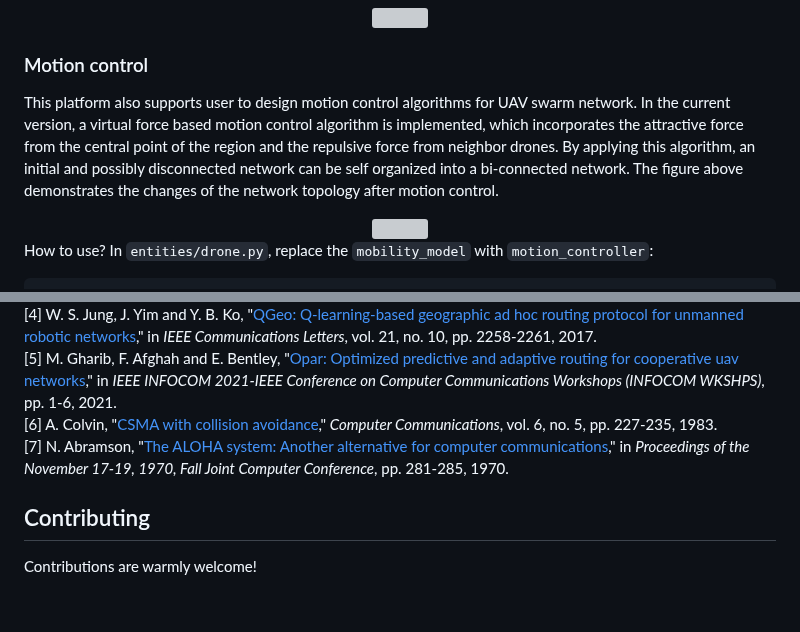
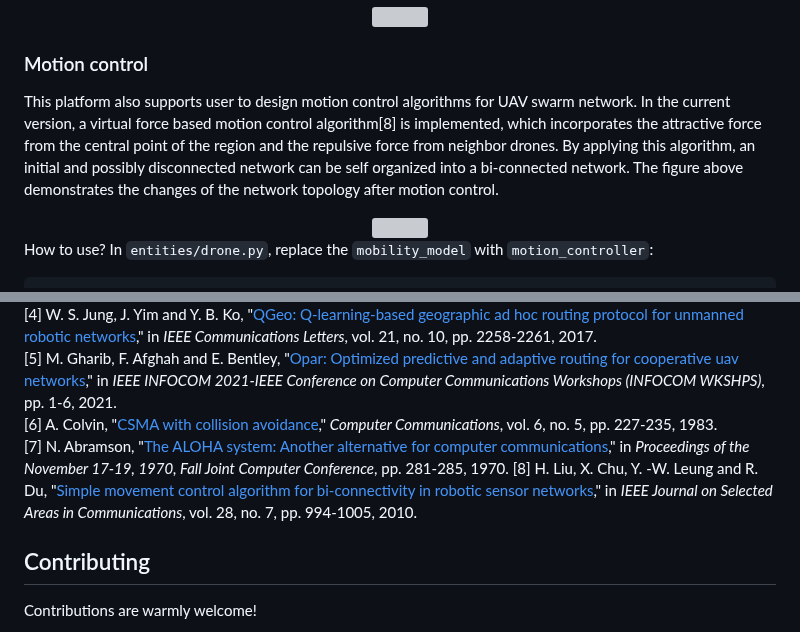
Before and after one commit to 01329582993/Project1, a Markdown page: README.md, 2 parts joined by grey strips. Drawn GitHub-style; blank space fills up the shorter version; grey boxes are pictures that could not be loaded.

```diff
--- a/README.md
+++ b/README.md
@@ -164,7 +164,7 @@ The energy model of our platform is based on the work of Y. Zeng, et al. The fig
 </div>
 
 ### Motion control
-This platform also supports user to design motion control algorithms for UAV swarm network. In the current version, a virtual force based motion control algorithm is implemented, which incorporates the attractive force from the central point of the region and the repulsive force from neighbor drones. By applying this algorithm, an initial and possibly disconnected network can be self organized into a bi-connected network. The figure above demonstrates the changes of the network topology after motion control.
+This platform also supports user to design motion control algorithms for UAV swarm network. In the current version, a virtual force based motion control algorithm[8] is implemented, which incorporates the attractive force from the central point of the region and the repulsive force from neighbor drones. By applying this algorithm, an initial and possibly disconnected network can be self organized into a bi-connected network. The figure above demonstrates the changes of the network topology after motion control.
 <div align="center">
 <img src="https://github.com/Zihao-Felix-Zhou/UavNetSim-v1/blob/master/img/virtual_force.png" width="800px">
 </div>
@@ -247,6 +247,7 @@ Our simulation platform can be expanded based on your research needs, including
 [5] M. Gharib, F. Afghah and E. Bentley, "[Opar: Optimized predictive and adaptive routing for cooperative uav networks](https://ieeexplore.ieee.org/abstract/document/9484489)," in *IEEE INFOCOM 2021-IEEE Conference on Computer Communications Workshops (INFOCOM WKSHPS)*, pp. 1-6, 2021.
 [6] A. Colvin, "[CSMA with collision avoidance](cn.overleaf.com/project/678e52bd44cc7c6c70e39d90)," *Computer Communications*, vol. 6, no. 5, pp. 227-235, 1983.
 [7] N. Abramson, "[The ALOHA system: Another alternative for computer communications](n.overleaf.com/project/678e52bd44cc7c6c70e39d90)," in *Proceedings of the November 17-19, 1970, Fall Joint Computer Conference*, pp. 281-285, 1970.
+[8] H. Liu, X. Chu, Y. -W. Leung and R. Du, "[Simple movement control algorithm for bi-connectivity in robotic sensor networks](https://ieeexplore.ieee.org/document/5555924)," in *IEEE Journal on Selected Areas in Communications*, vol. 28, no. 7, pp. 994-1005, 2010.
 
 ## Contributing
 Contributions are warmly welcome!
```
